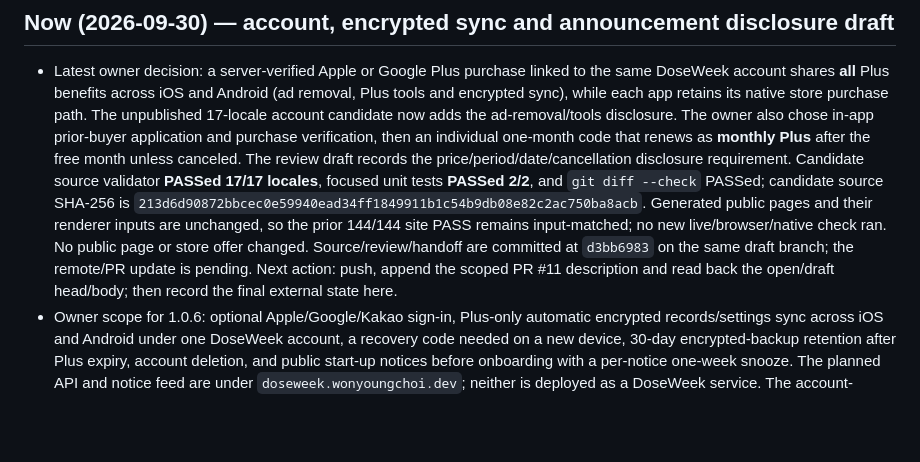
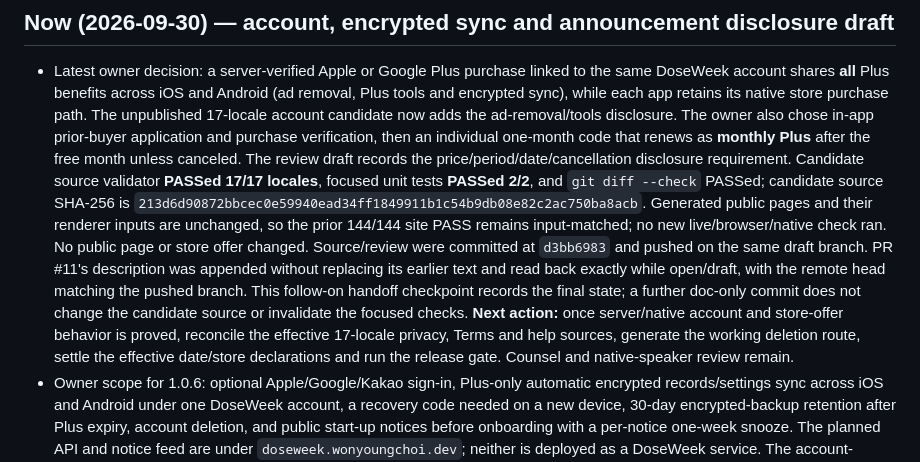
Before and after one commit to wonyoungb/doseweek-legal, a Markdown page: docs/CURRENT_HANDOFF.md, the part around the change. Drawn GitHub-style; blank space fills up the shorter version.

Commit message:
docs: finalize legal Plus draft handoff

```diff
--- a/docs/CURRENT_HANDOFF.md
+++ b/docs/CURRENT_HANDOFF.md
@@ -13,9 +13,14 @@
   candidate source SHA-256 is `213d6d90872bbcec0e59940ead34ff1849911b1c54b9db08e82c2ac750ba8acb`.
   Generated public pages and their renderer inputs are unchanged, so the prior 144/144 site
   PASS remains input-matched; no new live/browser/native check ran. No public page or store
-  offer changed. Source/review/handoff are committed at `d3bb6983` on the same draft branch;
-  the remote/PR update is pending. Next action: push, append the scoped PR #11 description
-  and read back the open/draft head/body; then record the final external state here.
+  offer changed. Source/review were committed at `d3bb6983` and pushed on the same draft
+  branch. PR #11's description was appended without replacing its earlier text and read back
+  exactly while open/draft, with the remote head matching the pushed branch. This follow-on
+  handoff checkpoint records the final state; a further doc-only commit does not change the
+  candidate source or invalidate the focused checks. **Next action:** once server/native account
+  and store-offer behavior is proved, reconcile the effective 17-locale privacy, Terms and help
+  sources, generate the working deletion route, settle the effective date/store declarations
+  and run the release gate. Counsel and native-speaker review remain.
 - Owner scope for 1.0.6: optional Apple/Google/Kakao sign-in, Plus-only automatic encrypted
   records/settings sync across iOS and Android under one DoseWeek account, a recovery code
   needed on a new device, 30-day encrypted-backup retention after Plus expiry, account deletion,
```
